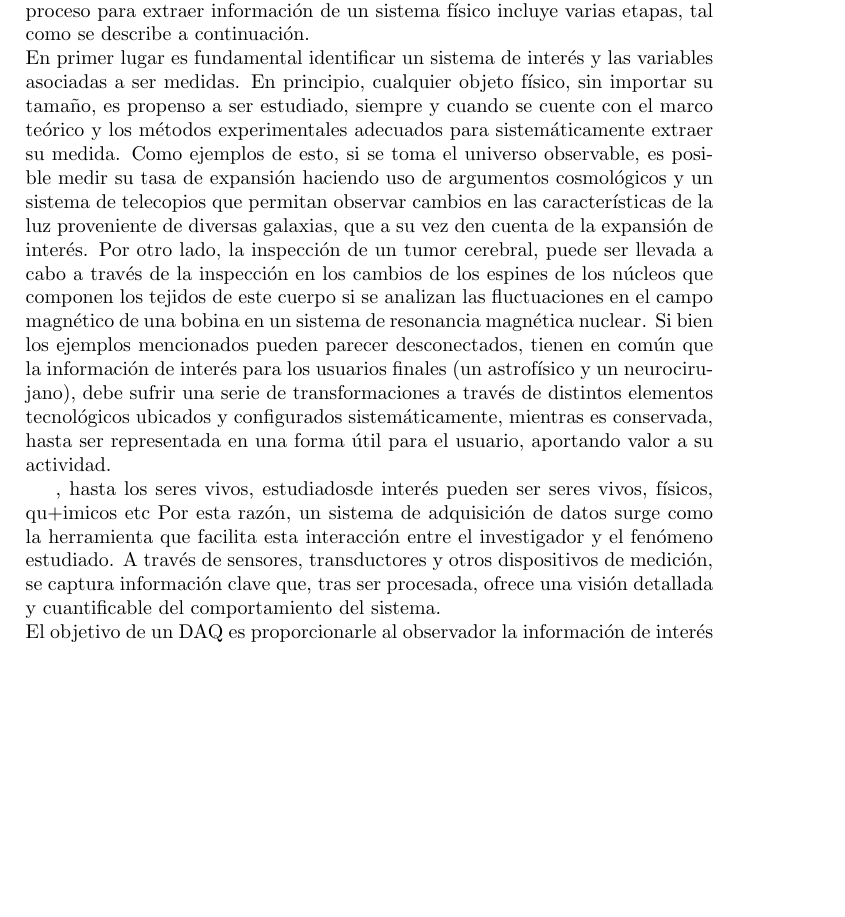
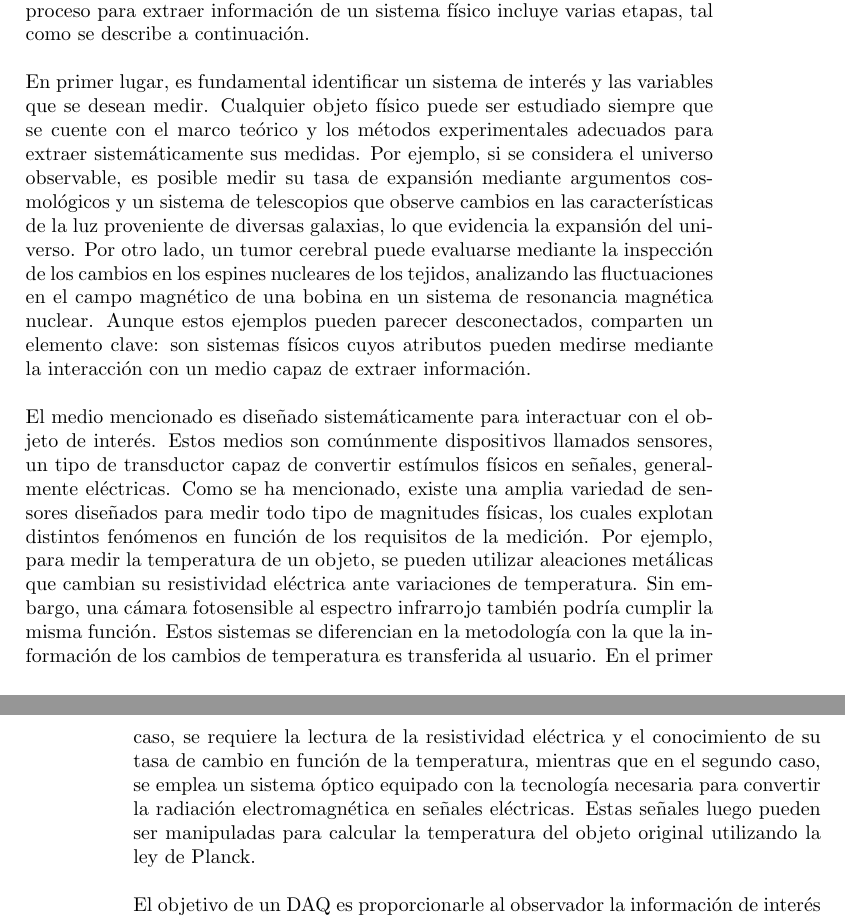
Before and after one commit to smontoyah/FPGA-based-DAQ-for-GEM-detectors, a LaTeX thesis (Tesis/Electronics Theory/electronics_theory.tex): part of page 1 of 12 before the commit and two parts of pages 1 and 2 of 13 after it, the two joined at a grey line, cut so that both start at the same text, the shorter picture padded with empty space. Compiled offline with pdfLaTeX.

Commit message:
avances y .bib added

```diff
--- a/Tesis/Electronics Theory/electronics_theory.tex
+++ b/Tesis/Electronics Theory/electronics_theory.tex
@@ -2,6 +2,7 @@
 \usepackage[english]{babel}
 \usepackage{graphicx}
 \usepackage{amsmath}
+\usepackage{hyperref}
 
 
 \begin{document}
@@ -9,12 +10,16 @@
 
 \chapter*{Data Acquisition System }
 
-\noindent La medición constituye un pilar fundamental de la investigación científica. Sin embargo, la cuantificación de una magnitud solo se puede llevar a cabo a través de la interacción con el sistema y la extracción de la información de interés. A partir de estos conceptos es posible enmarcar la guía del presente capítulo, explorando los métodos que permiten convertir fenómenos físicos en señales que transporten la información y las tecnologías que hacen posible la adquisición de dichas señales y su representación en un formato útil para el usuario final. El proceso para extraer información de un sistema físico incluye varias etapas, tal como se describe a continuación.
+\noindent La medición constituye un pilar fundamental de la investigación científica. Sin embargo, la cuantificación de una magnitud solo se puede llevar a cabo a través de la interacción con el sistema y la extracción de la información de interés. A partir de estos conceptos es posible enmarcar la guía del presente capítulo, explorando los métodos que permiten convertir fenómenos físicos en señales que transporten la información y las tecnologías que hacen posible la adquisición de dichas señales y su representación en un formato útil para el usuario final. El proceso para extraer información de un sistema físico incluye varias etapas, tal como se describe a continuación.\\
 
-\noindent En primer lugar es fundamental identificar un sistema de interés y las variables asociadas a ser medidas. En principio, cualquier objeto físico, sin importar su tamaño, es propenso a ser estudiado, siempre y cuando se cuente con el marco teórico y los métodos experimentales adecuados para sistemáticamente extraer su medida. Como ejemplos de esto, si se toma el universo observable, es posible medir su tasa de expansión haciendo uso de argumentos cosmológicos y un sistema de telecopios que permitan observar cambios en las características de la luz proveniente de diversas galaxias, que a su vez den cuenta de la expansión de interés. Por otro lado, la inspección de un tumor cerebral, puede ser llevada a cabo a través de la inspección en los cambios de los espines de los núcleos que componen los tejidos de este cuerpo si se analizan las fluctuaciones en el campo magnético de una bobina en un sistema de resonancia magnética nuclear. Si bien los ejemplos mencionados pueden parecer desconectados, tienen en común que la información de interés para los usuarios finales (un astrofísico y un neurocirujano), debe sufrir una serie de transformaciones a través de distintos elementos tecnológicos ubicados y configurados sistemáticamente, mientras es conservada, hasta ser representada en una forma útil para el usuario, aportando valor a su actividad.
+\noindent En primer lugar, es fundamental identificar un sistema de interés y las variables que se desean medir. Cualquier objeto físico puede ser estudiado siempre que se cuente con el marco teórico y los métodos experimentales adecuados para extraer sistemáticamente sus medidas. Por ejemplo, si se considera el universo observable, es posible medir su tasa de expansión mediante argumentos cosmológicos y un sistema de telescopios que observe cambios en las características de la luz proveniente de diversas galaxias, lo que evidencia la expansión del universo. Por otro lado, un tumor cerebral puede evaluarse mediante la inspección de los cambios en los espines nucleares de los tejidos, analizando las fluctuaciones en el campo magnético de una bobina en un sistema de resonancia magnética nuclear. Aunque estos ejemplos pueden parecer desconectados, comparten un elemento clave: son sistemas físicos cuyos atributos pueden medirse mediante la interacción con un medio capaz de extraer información. \\
 
-, hasta los seres vivos,  estudiadosde interés pueden ser seres vivos, físicos, qu+imicos etc
-Por esta razón, un sistema de adquisición de datos surge como la herramienta que facilita esta interacción entre el investigador y el fenómeno estudiado. A través de sensores, transductores y otros dispositivos de medición, se captura información clave que, tras ser procesada, ofrece una visión detallada y cuantificable del comportamiento del sistema.\\
+\noindent El medio mencionado es diseñado sistemáticamente para interactuar con el objeto de interés. Estos medios son comúnmente dispositivos llamados sensores, un tipo de transductor capaz de convertir estímulos físicos en señales, generalmente eléctricas. Como se ha mencionado, existe una amplia variedad de sensores diseñados para medir todo tipo de magnitudes físicas, los cuales explotan distintos fenómenos en función de los requisitos de la medición. Por ejemplo, para medir la temperatura de un objeto, se pueden utilizar aleaciones metálicas que cambian su resistividad eléctrica ante variaciones de temperatura. Sin embargo, una cámara fotosensible al espectro infrarrojo también podría cumplir la misma función. Estos sistemas se diferencian en la metodología con la que la información de los cambios de temperatura es transferida al usuario. En el primer caso, se requiere la lectura de la resistividad eléctrica y el conocimiento de su tasa de cambio en función de la temperatura, mientras que en el segundo caso, se emplea un sistema óptico equipado con la tecnología necesaria para convertir la radiación electromagnética en señales eléctricas. Estas señales luego pueden ser manipuladas para calcular la temperatura del objeto original utilizando la ley de Planck.\\
+
+% la información de interés para los usuarios finales (un astrofísico y un neurocirujano), debe sufrir una serie de transformaciones a través de distintos elementos tecnológicos ubicados y configurados sistemáticamente, mientras es conservada, hasta ser representada en una forma útil para el usuario, aportando valor a su actividad.
+
+% , hasta los seres vivos,  estudiadosde interés pueden ser seres vivos, físicos, qu+imicos etc
+% Por esta razón, un sistema de adquisición de datos surge como la herramienta que facilita esta interacción entre el investigador y el fenómeno estudiado. A través de sensores, transductores y otros dispositivos de medición, se captura información clave que, tras ser procesada, ofrece una visión detallada y cuantificable del comportamiento del sistema.\\
 \noindent El objetivo de un DAQ es proporcionarle al observador la información de interés en un formato que tenga sentido para él y le aporte valor a la actividad de medir, permitiéndole modificar parámetros en función de sus requerimientos
 
 
```
Also changed, not shown: Tesis/Electronics Theory/electronics_theory.tex (6 more changed lines), 5 other files.
